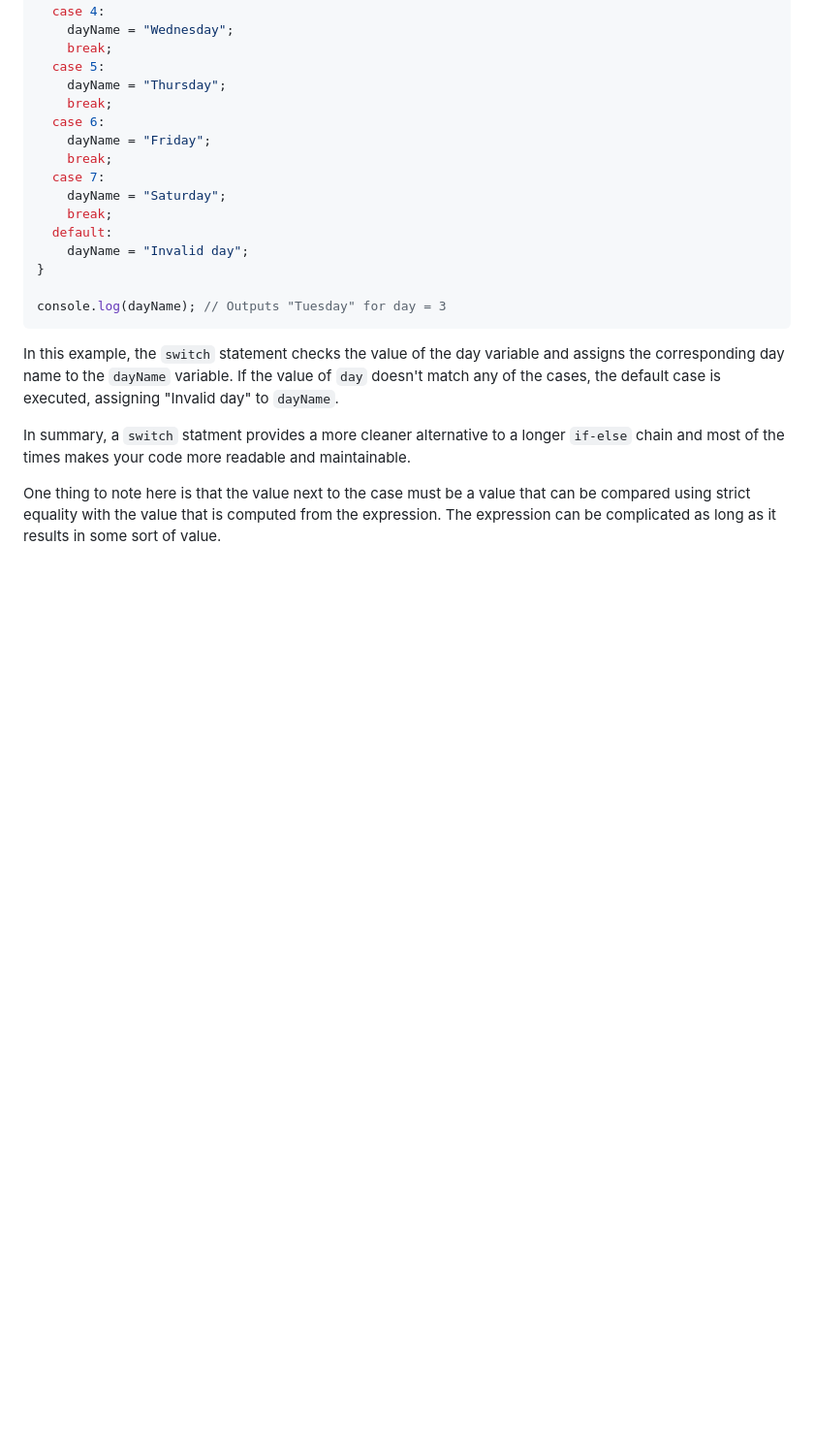
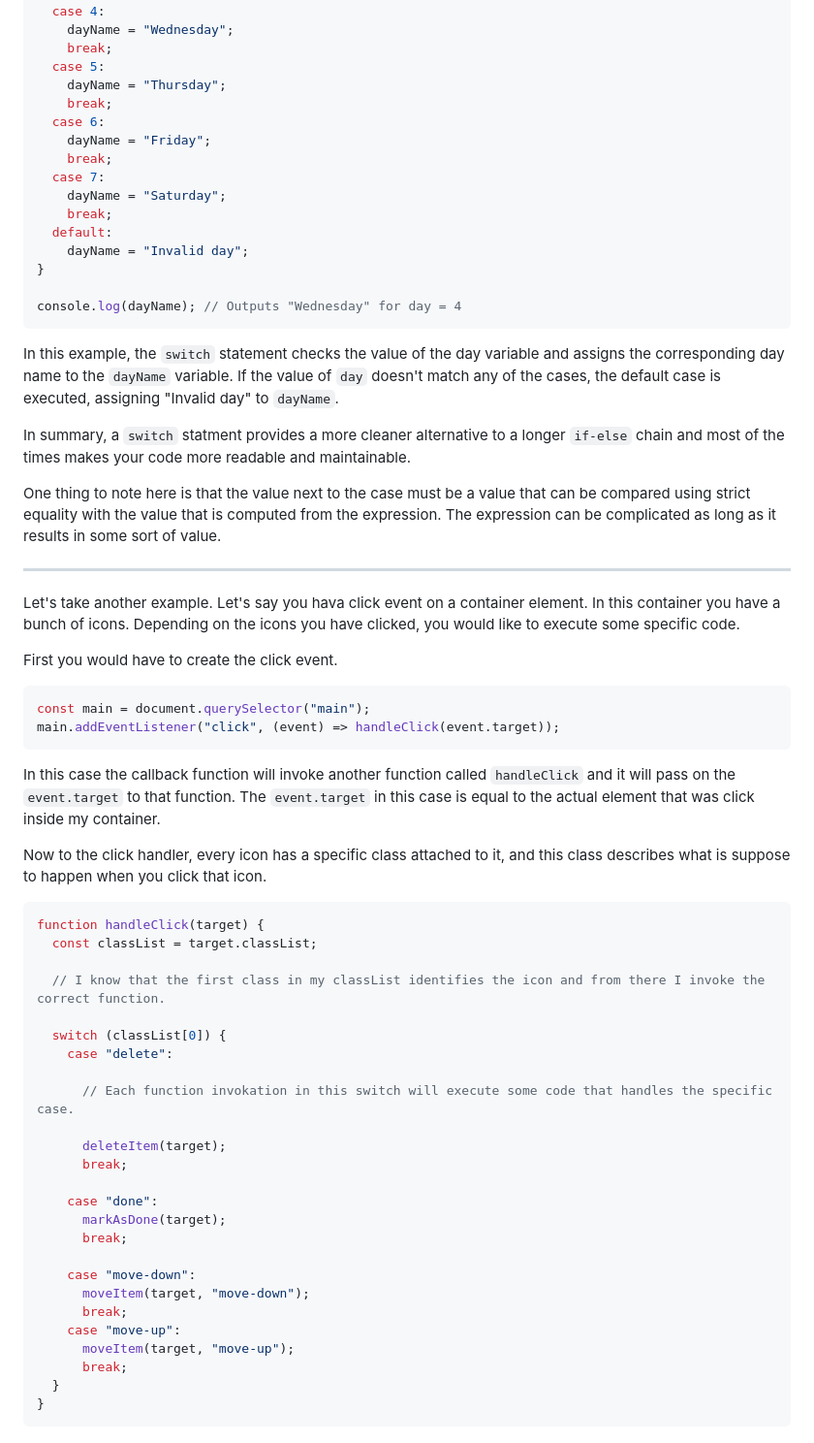
Before and after one commit to Lexicon-Frontend-React-2023-2024/javascript-switch-statements, a Markdown page: README.md, the part around one of its changes. Shown at 97% size. Drawn GitHub-style; blank space fills up the shorter version.

Commit message:
add a more advanced example on the switch

````diff
--- a/README.md
+++ b/README.md
@@ -85,10 +85,54 @@ switch (day) {
     dayName = "Invalid day";
 }
 
-console.log(dayName); // Outputs "Tuesday" for day = 3
+console.log(dayName); // Outputs "Wednesday" for day = 4
 ```
+
 In this example, the `switch` statement checks the value of the day variable and assigns the corresponding day name to the `dayName` variable. If the value of `day` doesn't match any of the cases, the default case is executed, assigning "Invalid day" to `dayName`.
 
 In summary, a `switch` statment provides a more cleaner alternative to a longer `if-else` chain and most of the times makes your code more readable and maintainable.
 
 One thing to note here is that the value next to the case must be a value that can be compared using strict equality with the value that is computed from the expression. The expression can be complicated as long as it results in some sort of value.
+
+---
+
+Let's take another example. Let's say you hava click event on a container element. In this container you have a bunch of icons. Depending on the icons you have clicked, you would like to execute some specific code.
+
+First you would have to create the click event.
+
+```js
+const main = document.querySelector("main");
+main.addEventListener("click", (event) => handleClick(event.target));
+```
+
+In this case the callback function will invoke another function called `handleClick` and it will pass on the `event.target` to that function. The `event.target` in this case is equal to the actual element that was click inside my container.
+
+Now to the click handler, every icon has a specific class attached to it, and this class describes what is suppose to happen when you click that icon.
+
+```js
+function handleClick(target) {
+  const classList = target.classList;
+
+  // I know that the first class in my classList identifies the icon and from there I invoke the correct function.
+
+  switch (classList[0]) {
+    case "delete":
+
+      // Each function invokation in this switch will execute some code that handles the specific case.
+
+      deleteItem(target);
+      break;
+
+    case "done":
+      markAsDone(target);
+      break;
+
+    case "move-down":
+      moveItem(target, "move-down");
+      break;
+    case "move-up":
+      moveItem(target, "move-up");
+      break;
+  }
+}
+```
````
Also changed, not shown: other parts of README.md (+2 -2 lines).
